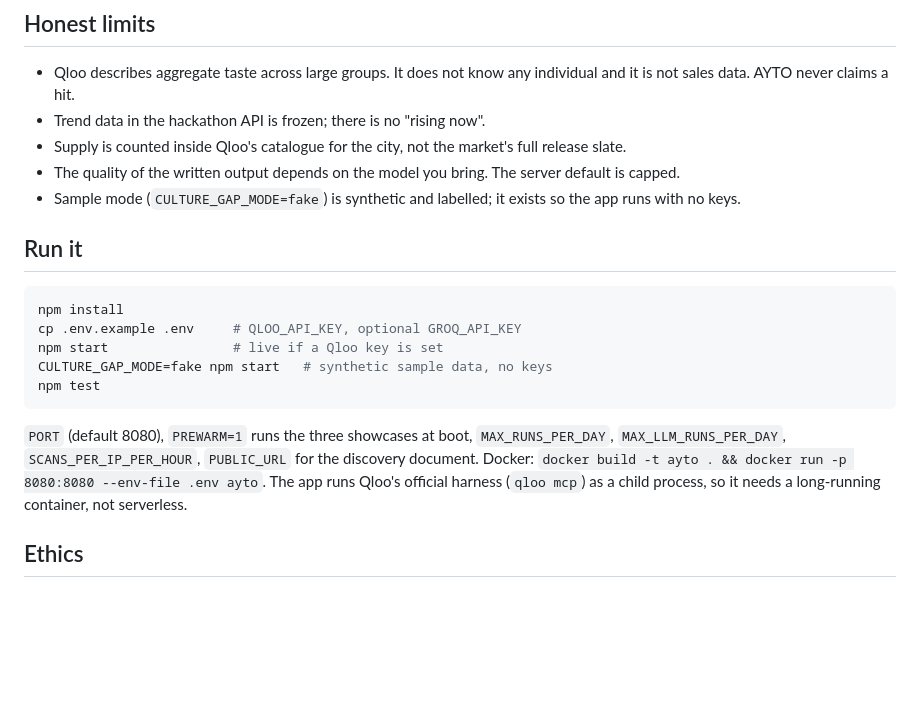
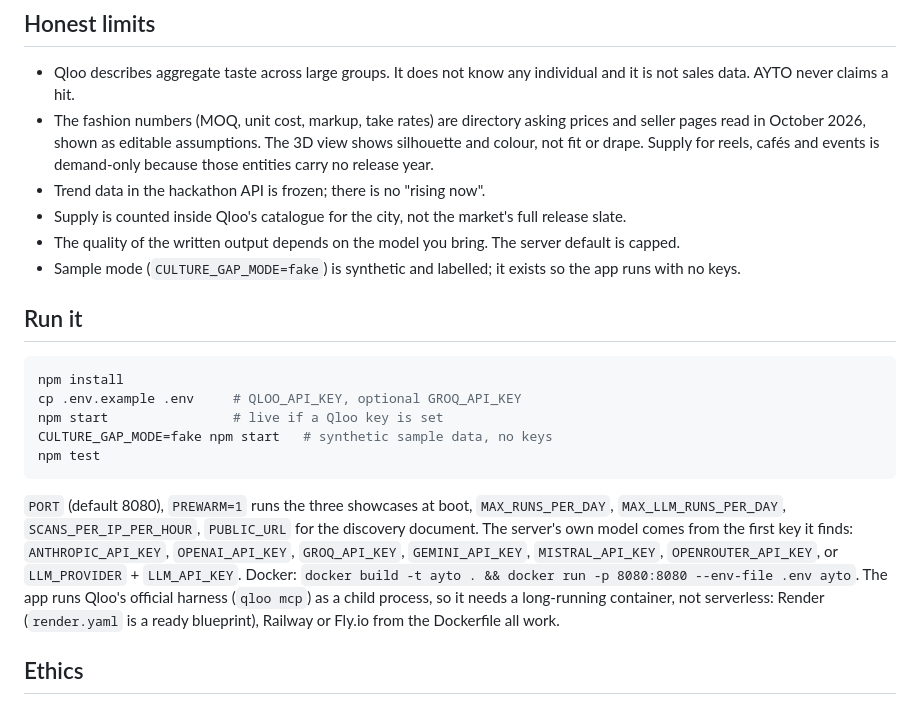
Before and after one commit to devreddy1015/ayto-qloo, a Markdown page: README.md, the part around one of its changes. Rendered like a GitHub page; blank space fills up the shorter version.

````diff
--- a/README.md
+++ b/README.md
@@ -69,6 +89,7 @@ Twelve providers, eleven on the same OpenAI-compatible wire format plus an Anthr
 ## Honest limits
 
 - Qloo describes aggregate taste across large groups. It does not know any individual and it is not sales data. AYTO never claims a hit.
+- The fashion numbers (MOQ, unit cost, markup, take rates) are directory asking prices and seller pages read in October 2026, shown as editable assumptions. The 3D view shows silhouette and colour, not fit or drape. Supply for reels, cafés and events is demand-only because those entities carry no release year.
 - Trend data in the hackathon API is frozen; there is no "rising now".
 - Supply is counted inside Qloo's catalogue for the city, not the market's full release slate.
 - The quality of the written output depends on the model you bring. The server default is capped.
@@ -84,7 +105,7 @@ CULTURE_GAP_MODE=fake npm start   # synthetic sample data, no keys
 npm test
 ```
 
-`PORT` (default 8080), `PREWARM=1` runs the three showcases at boot, `MAX_RUNS_PER_DAY`, `MAX_LLM_RUNS_PER_DAY`, `SCANS_PER_IP_PER_HOUR`, `PUBLIC_URL` for the discovery document. Docker: `docker build -t ayto . && docker run -p 8080:8080 --env-file .env ayto`. The app runs Qloo's official harness (`qloo mcp`) as a child process, so it needs a long-running container, not serverless.
+`PORT` (default 8080), `PREWARM=1` runs the three showcases at boot, `MAX_RUNS_PER_DAY`, `MAX_LLM_RUNS_PER_DAY`, `SCANS_PER_IP_PER_HOUR`, `PUBLIC_URL` for the discovery document. The server's own model comes from the first key it finds: `ANTHROPIC_API_KEY`, `OPENAI_API_KEY`, `GROQ_API_KEY`, `GEMINI_API_KEY`, `MISTRAL_API_KEY`, `OPENROUTER_API_KEY`, or `LLM_PROVIDER` + `LLM_API_KEY`. Docker: `docker build -t ayto . && docker run -p 8080:8080 --env-file .env ayto`. The app runs Qloo's official harness (`qloo mcp`) as a child process, so it needs a long-running container, not serverless: Render (`render.yaml` is a ready blueprint), Railway or Fly.io from the Dockerfile all work.
 
 ## Ethics
 
````
Also changed, not shown: other parts of README.md (+23 -3 lines), CLAUDE.md (+10 -6 lines), docs/SUBMISSION.md (+4 -1 lines).
